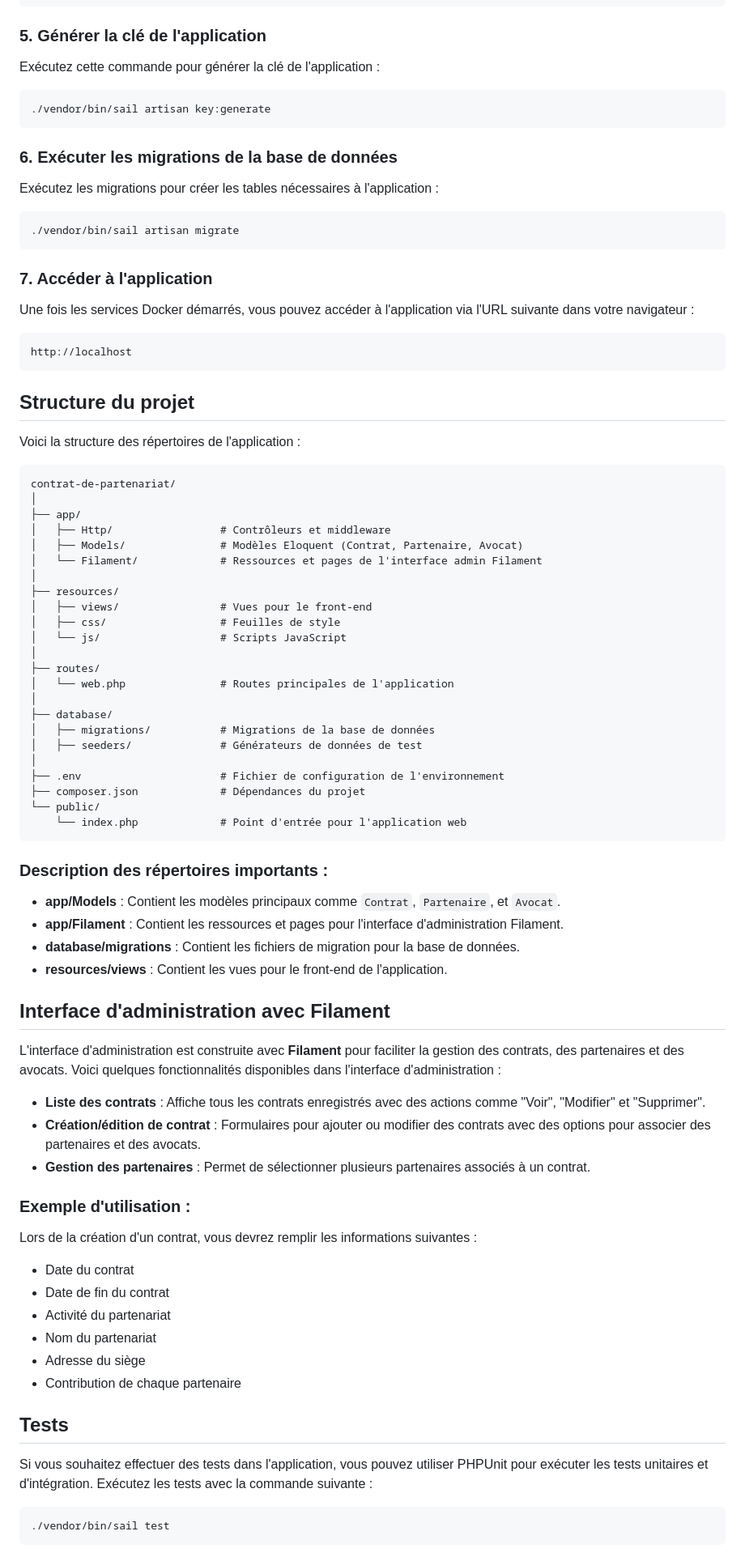
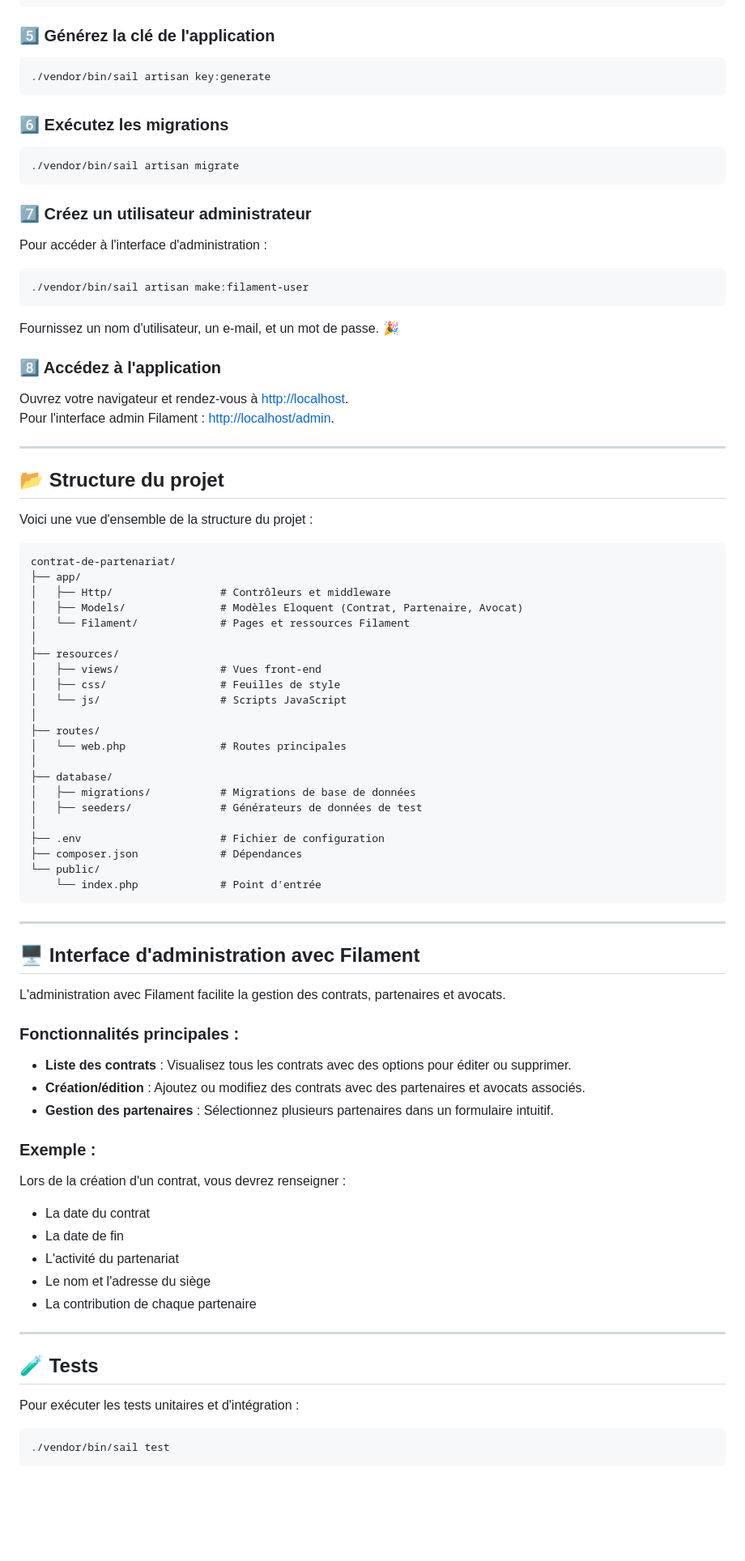
Before and after one commit to Gwadamael/Projet-Formulaire, a Markdown page: README.md, the part around one of its changes. Shown at 81% size. GitHub-like rendering; blank space fills up the shorter version.

Commit message:
Update README.md
Add user

````diff
--- a/README.md
+++ b/README.md
@@ -82,86 +71,82 @@ DB_USERNAME=root
 DB_PASSWORD=
 ```
 
-### 5. Générer la clé de l'application
-
-Exécutez cette commande pour générer la clé de l'application :
+### 5️⃣ Générez la clé de l'application
 ```bash
 ./vendor/bin/sail artisan key:generate
 ```
 
-### 6. Exécuter les migrations de la base de données
-
-Exécutez les migrations pour créer les tables nécessaires à l'application :
+### 6️⃣ Exécutez les migrations
 ```bash
 ./vendor/bin/sail artisan migrate
 ```
 
-### 7. Accéder à l'application
+### 7️⃣ Créez un utilisateur administrateur
+Pour accéder à l'interface d'administration :
+```bash
+./vendor/bin/sail artisan make:filament-user
+```
+Fournissez un nom d'utilisateur, un e-mail, et un mot de passe. 🎉
 
-Une fois les services Docker démarrés, vous pouvez accéder à l'application via l'URL suivante dans votre navigateur :
-```bash
-http://localhost
-```
+### 8️⃣ Accédez à l'application
+Ouvrez votre navigateur et rendez-vous à [http://localhost](http://localhost).
+Pour l'interface admin Filament : [http://localhost/admin](http://localhost/admin).
 
-## Structure du projet
+---
 
-Voici la structure des répertoires de l'application :
+## 📂 Structure du projet
+
+Voici une vue d'ensemble de la structure du projet :
 
 ```plaintext
 contrat-de-partenariat/
-│
 ├── app/
 │   ├── Http/                 # Contrôleurs et middleware
 │   ├── Models/               # Modèles Eloquent (Contrat, Partenaire, Avocat)
-│   └── Filament/             # Ressources et pages de l'interface admin Filament
+│   └── Filament/             # Pages et ressources Filament
 │
 ├── resources/
-│   ├── views/                # Vues pour le front-end
+│   ├── views/                # Vues front-end
 │   ├── css/                  # Feuilles de style
 │   └── js/                   # Scripts JavaScript
 │
 ├── routes/
-│   └── web.php               # Routes principales de l'application
+│   └── web.php               # Routes principales
 │
 ├── database/
-│   ├── migrations/           # Migrations de la base de données
+│   ├── migrations/           # Migrations de base de données
 │   ├── seeders/              # Générateurs de données de test
 │
-├── .env                      # Fichier de configuration de l'environnement
-├── composer.json             # Dépendances du projet
+├── .env                      # Fichier de configuration
+├── composer.json             # Dépendances
 └── public/
-    └── index.php             # Point d'entrée pour l'application web
+    └── index.php             # Point d'entrée
 ```
 
-### Description des répertoires importants :
+---
 
-- **app/Models** : Contient les modèles principaux comme `Contrat`, `Partenaire`, et `Avocat`.
-- **app/Filament** : Contient les ressources et pages pour l'interface d'administration Filament.
-- **database/migrations** : Contient les fichiers de migration pour la base de données.
-- **resources/views** : Contient les vues pour le front-end de l'application.
+## 🖥️ Interface d'administration avec Filament
 
-## Interface d'administration avec Filament
+L'administration avec Filament facilite la gestion des contrats, partenaires et avocats.
 
-L'interface d'administration est construite avec **Filament** pour faciliter la gestion des contrats, des partenaires et des avocats. Voici quelques fonctionnalités disponibles dans l'interface d'administration :
+### Fonctionnalités principales :
+- **Liste des contrats** : Visualisez tous les contrats avec des options pour éditer ou supprimer.
+- **Création/édition** : Ajoutez ou modifiez des contrats avec des partenaires et avocats associés.
+- **Gestion des partenaires** : Sélectionnez plusieurs partenaires dans un formulaire intuitif.
 
-- **Liste des contrats** : Affiche tous les contrats enregistrés avec des actions comme "Voir", "Modifier" et "Supprimer".
-- **Création/édition de contrat** : Formulaires pour ajouter ou modifier des contrats avec des options pour associer des partenaires et des avocats.
-- **Gestion des partenaires** : Permet de sélectionner plusieurs partenaires associés à un contrat.
+### Exemple :
+Lors de la création d'un contrat, vous devrez renseigner :
+- La date du contrat
+- La date de fin
+- L'activité du partenariat
+- Le nom et l'adresse du siège
+- La contribution de chaque partenaire
 
-### Exemple d'utilisation :
+---
 
-Lors de la création d'un contrat, vous devrez remplir les informations suivantes :
+## 🧪 Tests
 
-- Date du contrat
-- Date de fin du contrat
-- Activité du partenariat
-- Nom du partenariat
-- Adresse du siège
-- Contribution de chaque partenaire
-
-## Tests
-
-Si vous souhaitez effectuer des tests dans l'application, vous pouvez utiliser PHPUnit pour exécuter les tests unitaires et d'intégration. Exécutez les tests avec la commande suivante :
+Pour exécuter les tests unitaires et d'intégration :
 ```bash
 ./vendor/bin/sail test
 ```
````
Also changed, not shown: other parts of README.md (+53 -50 lines).
